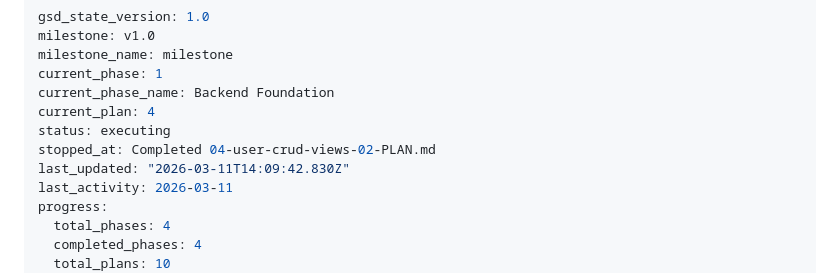
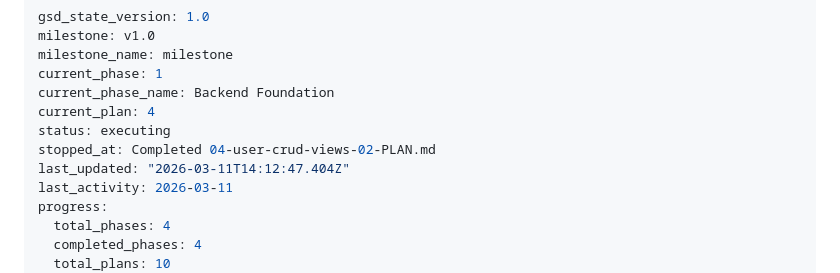
Before and after one commit to kmehmedoviboris/simple-admin, a Markdown page: .planning/STATE.md, the part around the change. Rendered like a GitHub page.

```diff
--- a/.planning/STATE.md
+++ b/.planning/STATE.md
@@ -7,7 +7,7 @@ current_phase_name: Backend Foundation
 current_plan: 4
 status: executing
 stopped_at: Completed 04-user-crud-views-02-PLAN.md
-last_updated: "2026-03-11T14:09:42.830Z"
+last_updated: "2026-03-11T14:12:47.404Z"
 last_activity: 2026-03-11
 progress:
   total_phases: 4
```
Also changed, not shown: 1 other file.
